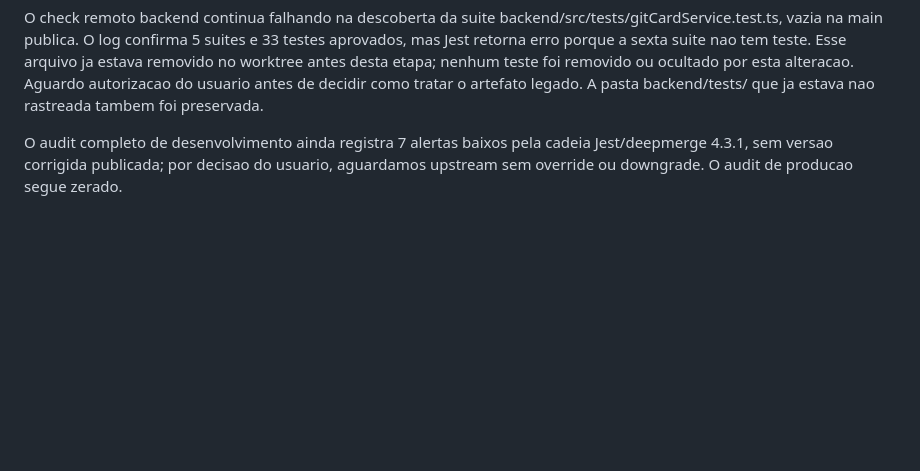
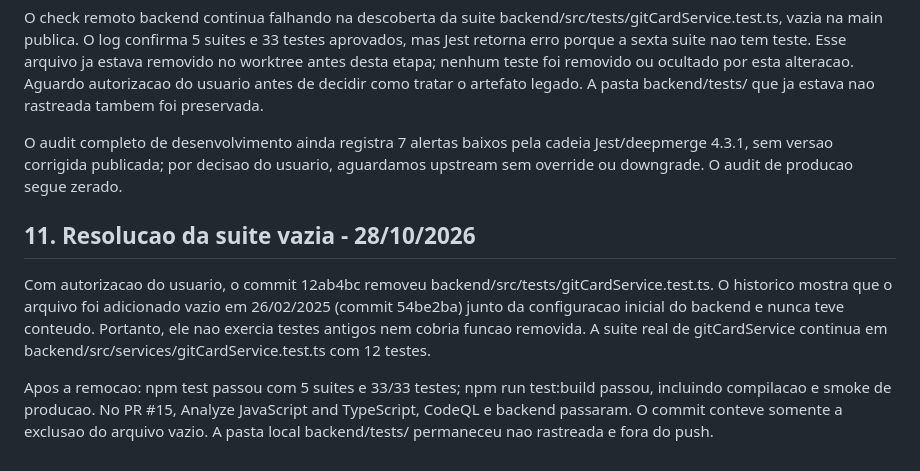
Before and after one commit to SamuelBProenca/OctoCards, a Markdown page: docs/RELATORIO_TECNICO.md, the part around the change. GitHub-like rendering; blank space fills up the shorter version.

Commit message:
docs: record empty test suite resolution

```diff
--- a/docs/RELATORIO_TECNICO.md
+++ b/docs/RELATORIO_TECNICO.md
@@ -133,3 +133,8 @@ Validacao apos a alteracao: Jest local com 5 suites e 33/33 testes aprovados; np
 O check remoto backend continua falhando na descoberta da suite backend/src/tests/gitCardService.test.ts, vazia na main publica. O log confirma 5 suites e 33 testes aprovados, mas Jest retorna erro porque a sexta suite nao tem teste. Esse arquivo ja estava removido no worktree antes desta etapa; nenhum teste foi removido ou ocultado por esta alteracao. Aguardo autorizacao do usuario antes de decidir como tratar o artefato legado. A pasta backend/tests/ que ja estava nao rastreada tambem foi preservada.
 
 O audit completo de desenvolvimento ainda registra 7 alertas baixos pela cadeia Jest/deepmerge 4.3.1, sem versao corrigida publicada; por decisao do usuario, aguardamos upstream sem override ou downgrade. O audit de producao segue zerado.
+## 11. Resolucao da suite vazia - 28/10/2026
+
+Com autorizacao do usuario, o commit 12ab4bc removeu backend/src/tests/gitCardService.test.ts. O historico mostra que o arquivo foi adicionado vazio em 26/02/2025 (commit 54be2ba) junto da configuracao inicial do backend e nunca teve conteudo. Portanto, ele nao exercia testes antigos nem cobria funcao removida. A suite real de gitCardService continua em backend/src/services/gitCardService.test.ts com 12 testes.
+
+Apos a remocao: npm test passou com 5 suites e 33/33 testes; npm run test:build passou, incluindo compilacao e smoke de producao. No PR #15, Analyze JavaScript and TypeScript, CodeQL e backend passaram. O commit conteve somente a exclusao do arquivo vazio. A pasta local backend/tests/ permaneceu nao rastreada e fora do push.
```
Also changed, not shown: docs/GRAFO_EVOLUCAO_AUDITORIA.md (+15 -0 lines).
